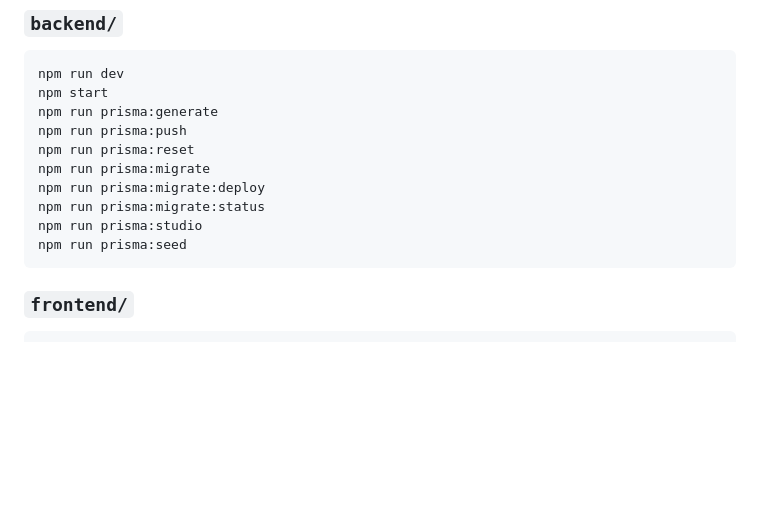
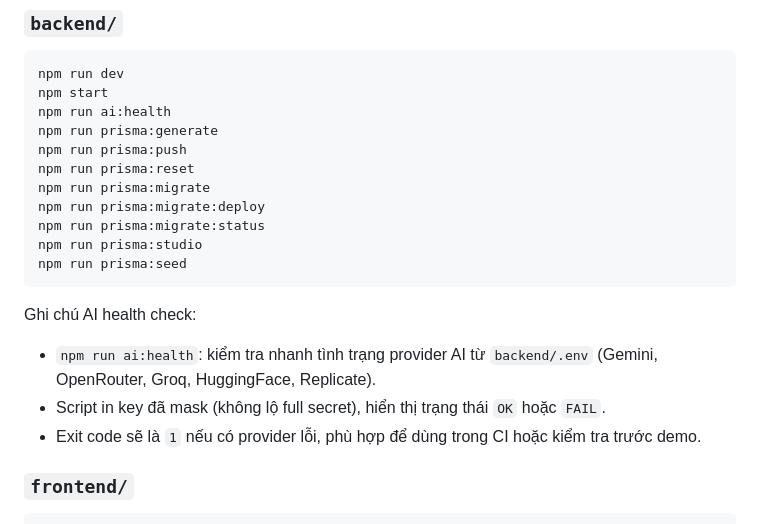
Before and after one commit to KeHamTruyen/SoCo-DATN, a Markdown page: README.md, the part around the change. Drawn GitHub-style; blank space fills up the shorter version.

````diff
--- a/README.md
+++ b/README.md
@@ -180,6 +180,7 @@ Sau khi chạy xong:
 ```bash
 npm run dev
 npm start
+npm run ai:health
 npm run prisma:generate
 npm run prisma:push
 npm run prisma:reset
@@ -189,6 +190,12 @@ npm run prisma:migrate:status
 npm run prisma:studio
 npm run prisma:seed
 ```
+
+Ghi chú AI health check:
+
+- `npm run ai:health`: kiểm tra nhanh tình trạng provider AI từ `backend/.env` (Gemini, OpenRouter, Groq, HuggingFace, Replicate).
+- Script in key đã mask (không lộ full secret), hiển thị trạng thái `OK` hoặc `FAIL`.
+- Exit code sẽ là `1` nếu có provider lỗi, phù hợp để dùng trong CI hoặc kiểm tra trước demo.
 
 ### `frontend/`
 
````
Also changed, not shown: backend/README.md (+16 -0 lines).
